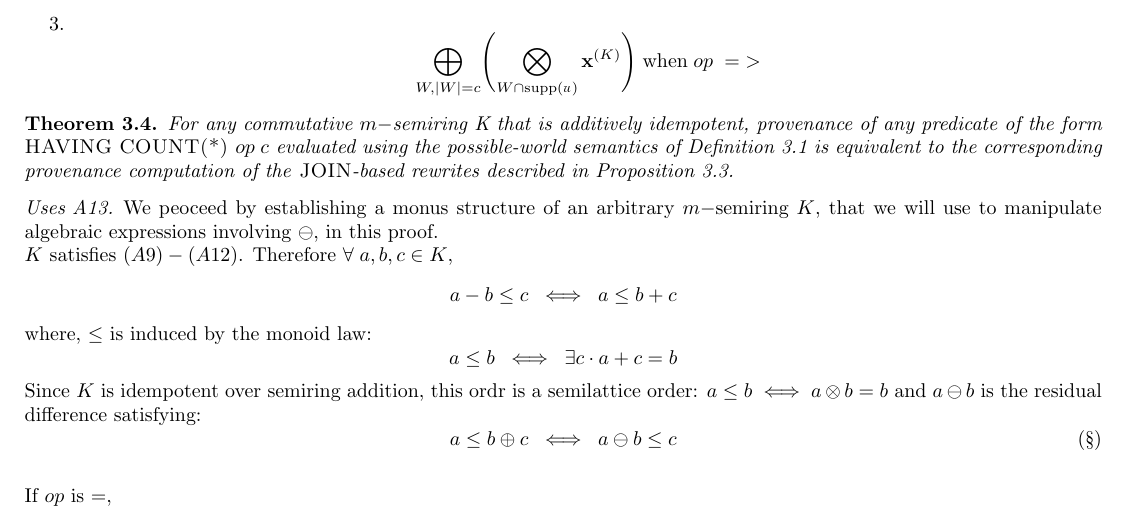
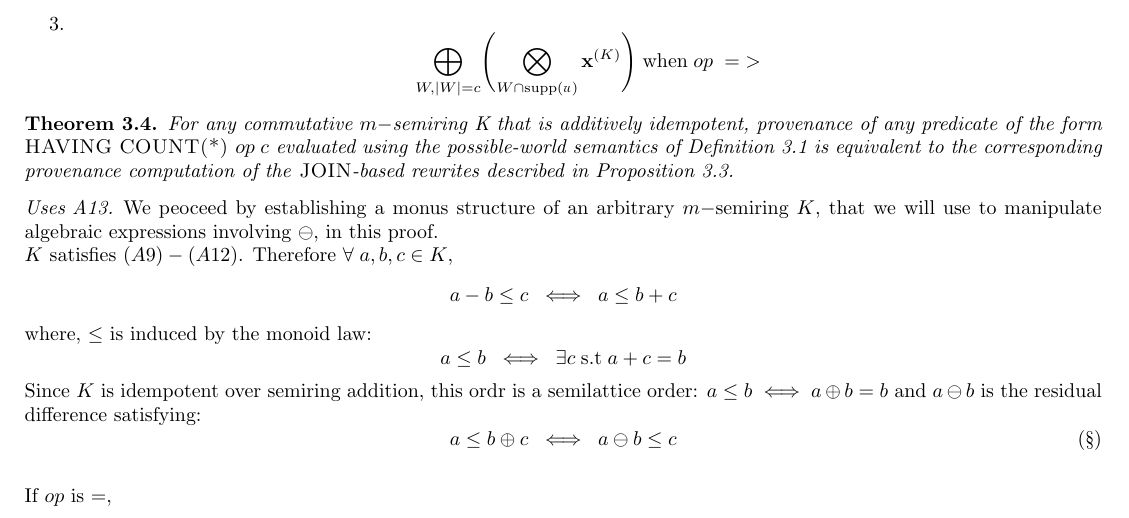
Before and after one commit to pratik2358/provsql_having, a LaTeX document (main.tex, which reads semantics.tex): part of page 4 of 19, cut so that both start at the same text. Compiled offline with pdfLaTeX.

Commit message:
proof statements

```diff
--- a/semantics.tex
+++ b/semantics.tex
@@ -185,8 +185,8 @@ We peoceed by establishing a monus structure of an arbitrary $m-$semiring $K$, t
 algebraic expressions involving $\ominus$, in this proof.\\
 $K$ satisfies $(A9)-(A12)$.
   Therefore $\forall\;a,b,c \in K$, \[a-b\leq c\;\iff\;a\leq b+c\]
-  where, $\leq$ is induced by the monoid law:\[a\leq b\;\iff\;\exists c\cdot a +c=b\]
-  Since $K$ is idempotent over semiring addition, this ordr is a semilattice order: $a\leq b\iff a\otimes b=b$ and $a\ominus b$ is the residual difference satisfying:
+  where, $\leq$ is induced by the monoid law:\[a\leq b\;\iff\;\exists c \; \text{s.t}\; a +c=b\]
+  Since $K$ is idempotent over semiring addition, this ordr is a semilattice order: $a\leq b\iff a\oplus b=b$ and $a\ominus b$ is the residual difference satisfying:
   \[a\leq b\oplus c\;\iff\;a\ominus b\leq c\tag{\S}\]\\
   If $op$ is $=$,\\
   \begin{multline*}
```
